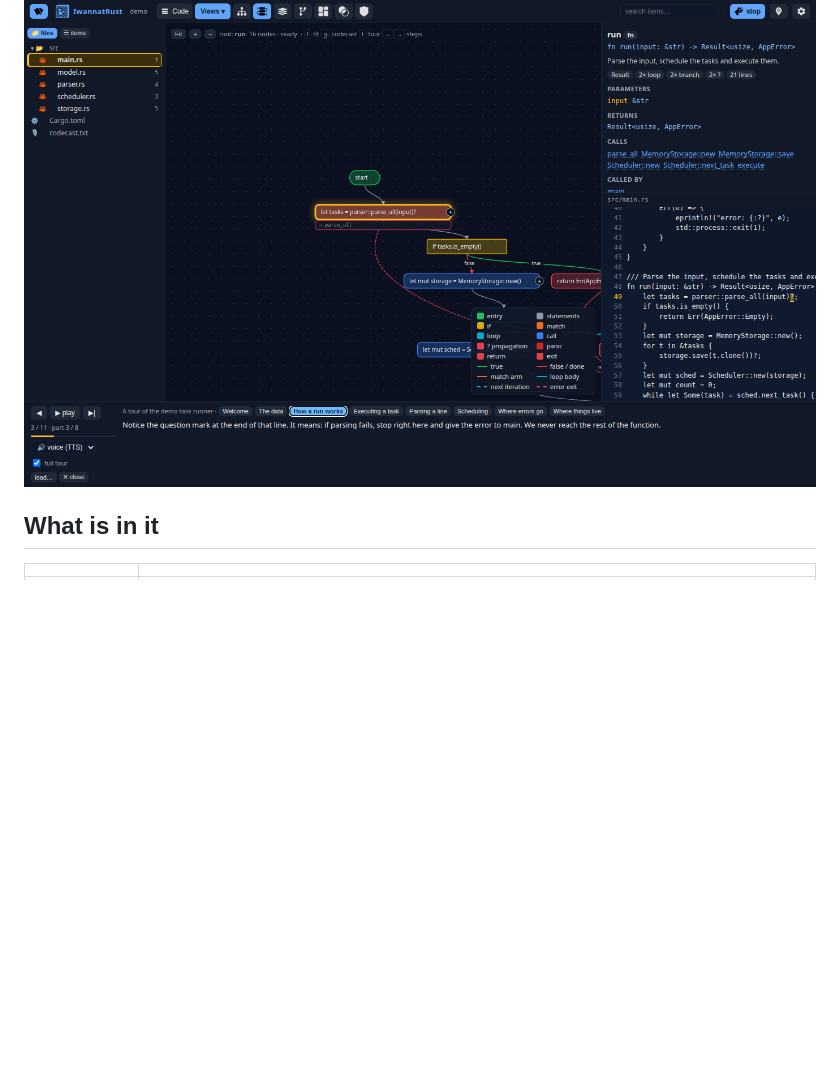
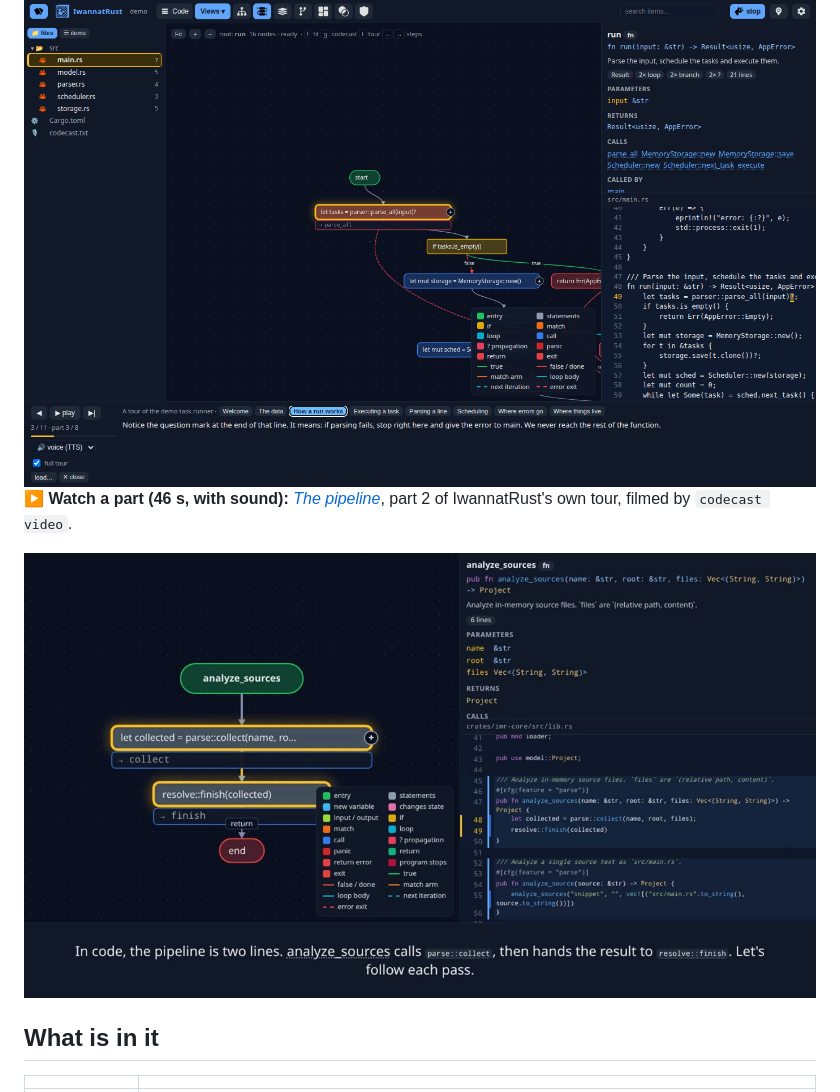
Before and after one commit to AlexandreKarlsson/IwannatRust, a Markdown page: README.md, the part around the change. Drawn GitHub-style; pictures changed too: images/demo-pipeline.jpg (added); blank space fills up the shorter version.

Commit message:
README: video demo of the pipeline part
A 46 s MP4 of part 2 of IwannatRust's own tour, filmed by codecast video,
with a poster frame linking to it.

Co-Authored-By: Claude Opus 5.5 <noreply@anthropic.com>

```diff
--- a/README.md
+++ b/README.md
@@ -49,6 +49,11 @@ Scripts put one directive per line. GitHub's markdown view joins those lines int
 read them raw (the *Code* button) or in the player.
 
 <img src="images/shot-tour.png" alt="A codecast explaining the ? operator on the control-flow graph" width="100%">
+
+**▶ Watch a part (46 s, with sound):** [*The pipeline*](images/demo-pipeline.mp4), part 2 of
+IwannatRust's own tour, filmed by `codecast video`.
+
+[![The pipeline: a codecast part on the control-flow graph of analyze_sources](images/demo-pipeline.jpg)](images/demo-pipeline.mp4)
 
 ## What is in it
 
```
Also changed, not shown: 1 other file.
